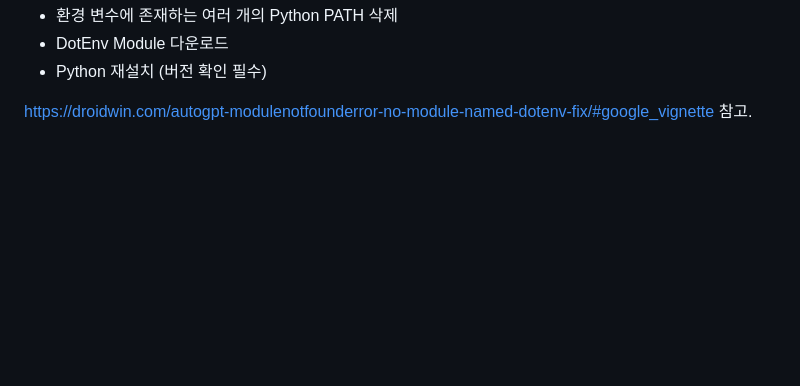
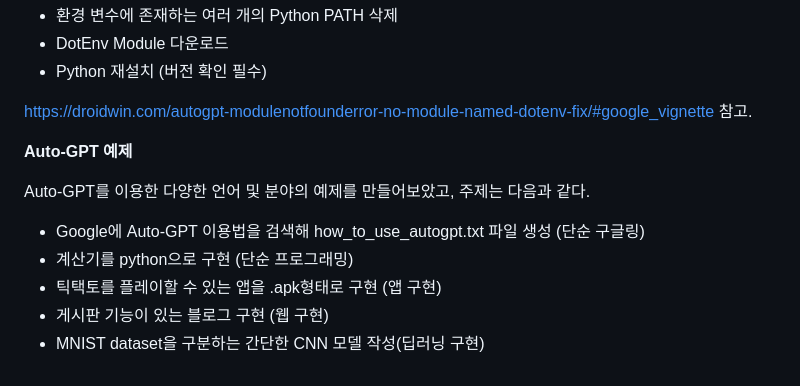
Before and after one commit to blendingstudy/autogpt, a Markdown page: README.md, the part around the change. GitHub-like rendering; blank space fills up the shorter version.

Commit message:
Update README.md
예제 주제 설정

```diff
--- a/README.md
+++ b/README.md
@@ -61,3 +61,13 @@ AutoGPT는 Git과 VSC를 이용하여 설치할 수 있으며, OpenAi 계정이
 - Python 재설치 (버전 확인 필수)
 
 https://droidwin.com/autogpt-modulenotfounderror-no-module-named-dotenv-fix/#google_vignette 참고.
+
+
+**Auto-GPT 예제**
+
+Auto-GPT를 이용한 다양한 언어 및 분야의 예제를 만들어보았고, 주제는 다음과 같다.
+- Google에 Auto-GPT 이용법을 검색해 how_to_use_autogpt.txt 파일 생성 (단순 구글링)
+- 계산기를 python으로 구현 (단순 프로그래밍)
+- 틱택토를 플레이할 수 있는 앱을 .apk형태로 구현 (앱 구현)
+- 게시판 기능이 있는 블로그 구현 (웹 구현)
+- MNIST dataset을 구분하는 간단한 CNN 모델 작성(딥러닝 구현)
```
